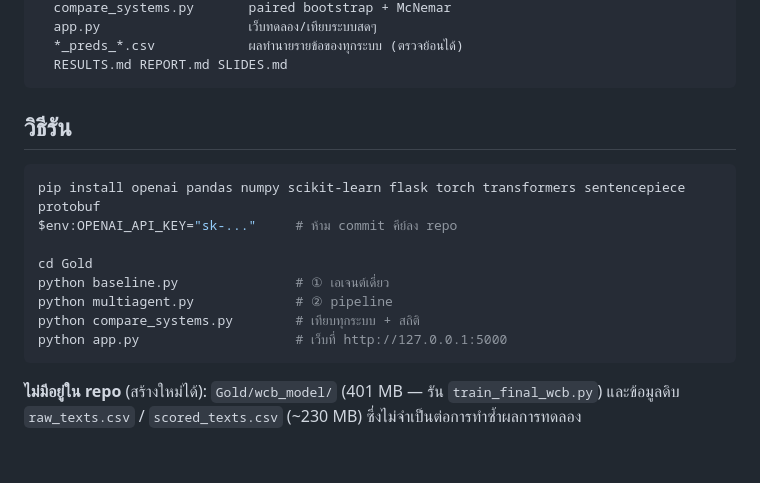
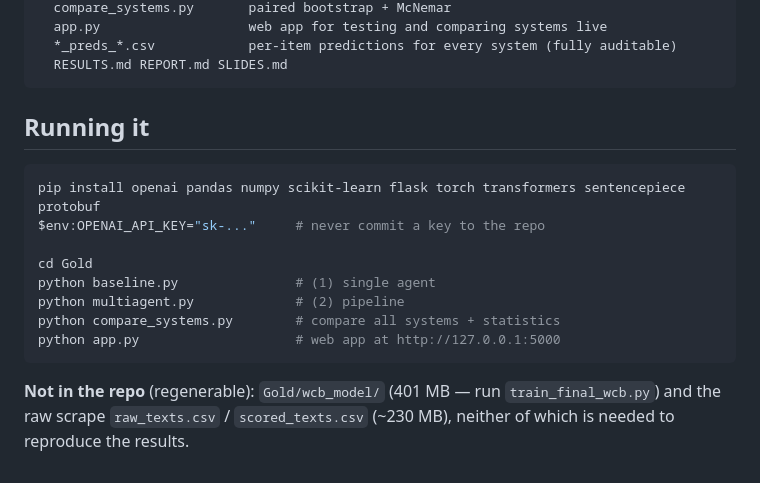
Before and after one commit to Thanaphumi2006/Cost-Aware-Multi-Agent-LLM-Evaluation-for-Thai-Sarcasm-Detection, a Markdown page: README.md, the part around one of its changes. Drawn GitHub-style.

````diff
--- a/README.md
+++ b/README.md
@@ -52,21 +59,21 @@ Gold/
   compare_systems.py       paired bootstrap + McNemar
-  app.py                   เว็บทดลอง/เทียบระบบสดๆ
-  *_preds_*.csv            ผลทำนายรายข้อของทุกระบบ (ตรวจย้อนได้)
+  app.py                   web app for testing and comparing systems live
+  *_preds_*.csv            per-item predictions for every system (fully auditable)
   RESULTS.md REPORT.md SLIDES.md
 ```
 
-## วิธีรัน
+## Running it
 
 ```powershell
 pip install openai pandas numpy scikit-learn flask torch transformers sentencepiece protobuf
-$env:OPENAI_API_KEY="sk-..."     # ห้าม commit คีย์ลง repo
+$env:OPENAI_API_KEY="sk-..."     # never commit a key to the repo
 
 cd Gold
-python baseline.py               # ① เอเจนต์เดี่ยว
-python multiagent.py             # ② pipeline
-python compare_systems.py        # เทียบทุกระบบ + สถิติ
-python app.py                    # เว็บที่ http://127.0.0.1:5000
+python baseline.py               # (1) single agent
+python multiagent.py             # (2) pipeline
+python compare_systems.py        # compare all systems + statistics
+python app.py                    # web app at http://127.0.0.1:5000
 ```
 
-**ไม่มีอยู่ใน repo** (สร้างใหม่ได้): `Gold/wcb_model/` (401 MB — รัน `train_final_wcb.py`)
-และข้อมูลดิบ `raw_texts.csv` / `scored_texts.csv` (~230 MB) ซึ่งไม่จำเป็นต่อการทำซ้ำผลการทดลอง
+**Not in the repo** (regenerable): `Gold/wcb_model/` (401 MB — run `train_final_wcb.py`) and the raw scrape
+`raw_texts.csv` / `scored_texts.csv` (~230 MB), neither of which is needed to reproduce the results.
````
Also changed, not shown: other parts of README.md (+40 -33 lines).
